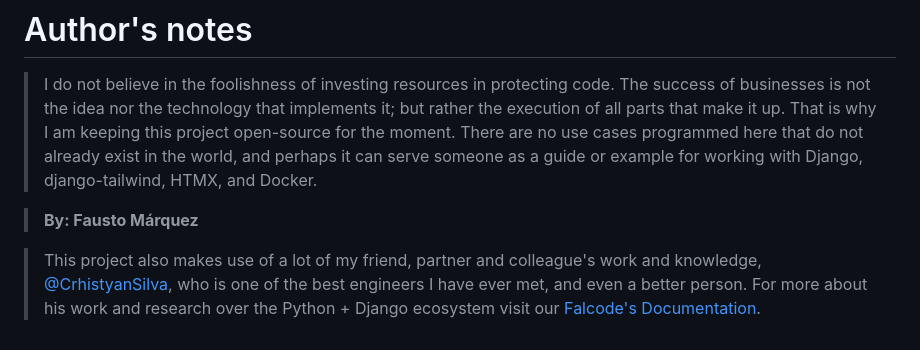
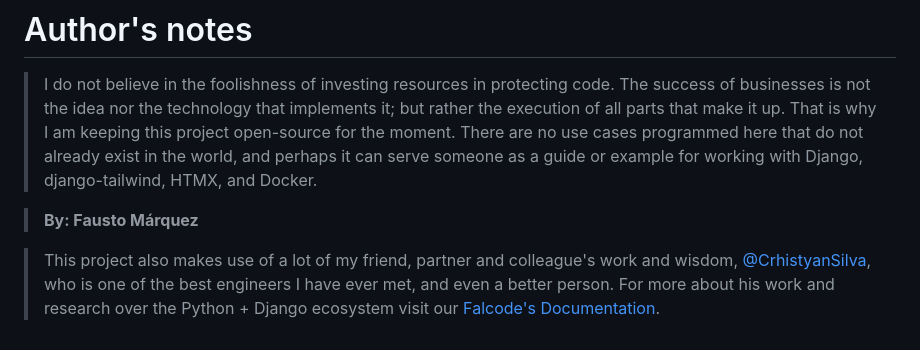
Before and after one commit to faustom721/viandasgo, a Markdown page: README.md, the part around the change. Rendered like a GitHub page.

```diff
--- a/README.md
+++ b/README.md
@@ -76,4 +76,4 @@ docker compose exec web python manage.py collectstatic
 
 >**By: Fausto Márquez**
 
-> This project also makes use of a lot of my friend, partner and colleague's work and knowledge, [@CrhistyanSilva](https://github.com/CrhistyanSilva), who is one of the best engineers I have ever met, and even a better person. For more about his work and research over the Python + Django ecosystem visit our [Falcode's Documentation](https://docs.falcode.dev/django/).
+> This project also makes use of a lot of my friend, partner and colleague's work and wisdom, [@CrhistyanSilva](https://github.com/CrhistyanSilva), who is one of the best engineers I have ever met, and even a better person. For more about his work and research over the Python + Django ecosystem visit our [Falcode's Documentation](https://docs.falcode.dev/django/).
```
